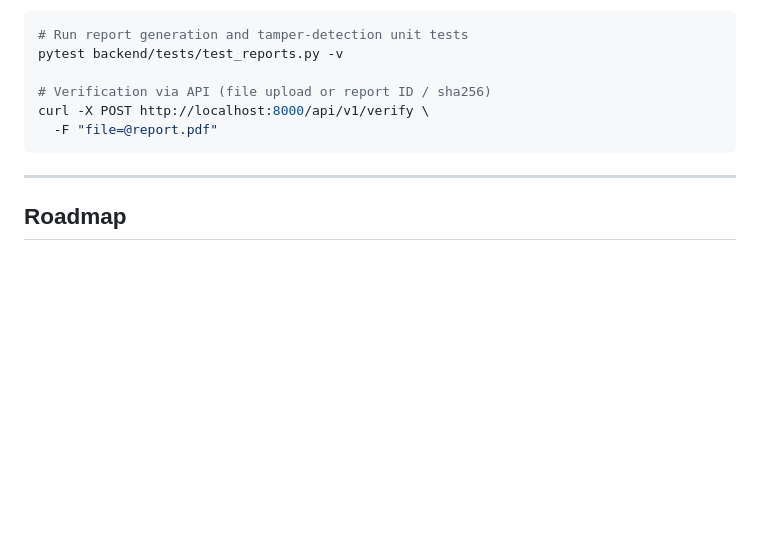
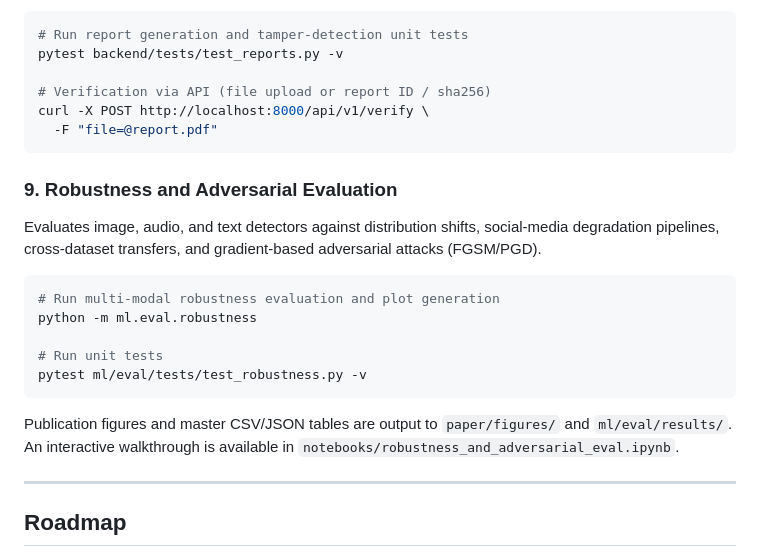
Before and after one commit to Shashank17singh/TruthLens, a Markdown page: README.md, the part around one of its changes. GitHub-like rendering; blank space fills up the shorter version.

Commit message:
Add multi-modal robustness evaluation, adversarial attack sweeps and IEEE figures

````diff
--- a/README.md
+++ b/README.md
@@ -281,6 +281,20 @@ curl -X POST http://localhost:8000/api/v1/verify \
   -F "file=@report.pdf"
 ```
 
+### 9. Robustness and Adversarial Evaluation
+
+Evaluates image, audio, and text detectors against distribution shifts, social-media degradation pipelines, cross-dataset transfers, and gradient-based adversarial attacks (FGSM/PGD).
+
+```bash
+# Run multi-modal robustness evaluation and plot generation
+python -m ml.eval.robustness
+
+# Run unit tests
+pytest ml/eval/tests/test_robustness.py -v
+```
+
+Publication figures and master CSV/JSON tables are output to `paper/figures/` and `ml/eval/results/`. An interactive walkthrough is available in `notebooks/robustness_and_adversarial_eval.ipynb`.
+
 ---
 
 ## Roadmap
````
Also changed, not shown: other parts of README.md (+1 -1 lines), paper/figures/adversarial_fgsm_pgd_curve.png (added), paper/figures/combined_robustness_grid.png (added), paper/figures/cross_dataset_generalization_drop.png (added), paper/figures/robustness_audio_perturbations.png (added), paper/figures/robustness_image_perturbations.png (added), paper/figures/robustness_text_perturbations.png (added), 10 other files.
